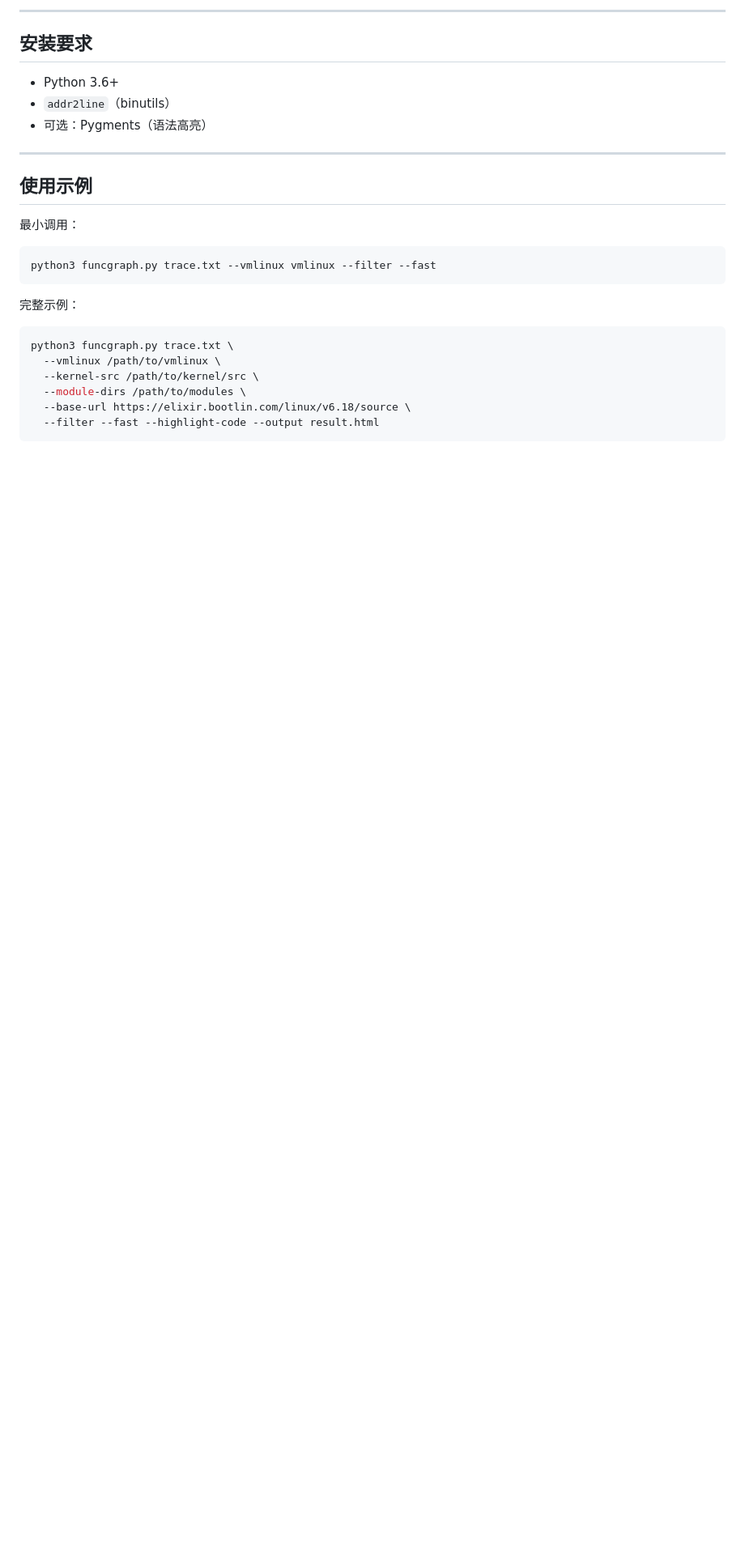
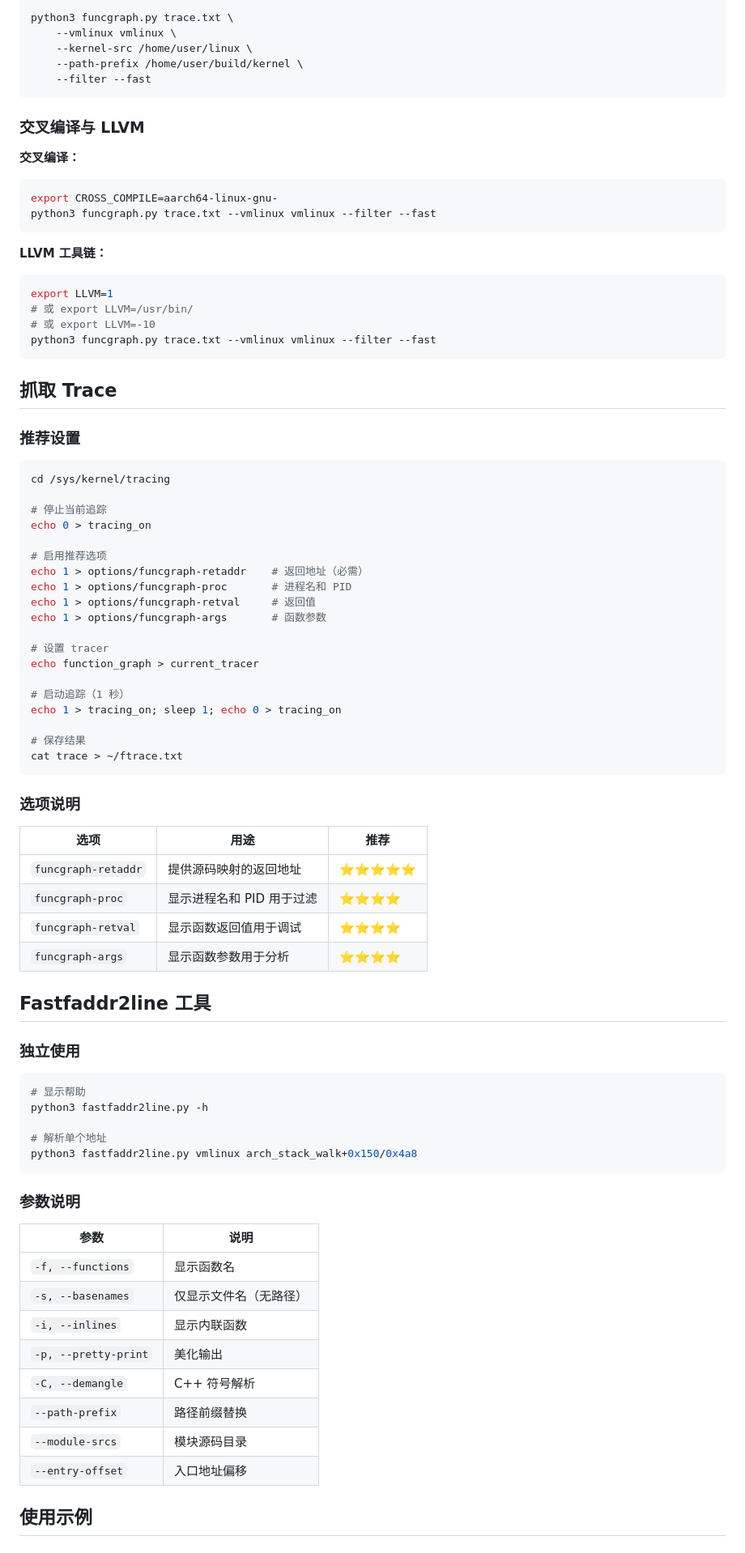
Before and after one commit to pengdonglin137/FuncGraph, a Markdown page: README.cn.md, the part around one of its changes. Shown at 81% size. Drawn GitHub-style; blank space fills up the shorter version.

````diff
--- a/README.cn.md
+++ b/README.cn.md
@@ -97,28 +103,86 @@ python3 funcgraph.py trace.txt \
 
----
+python3 funcgraph.py trace.txt \
+    --vmlinux vmlinux \
+    --kernel-src /home/user/linux \
+    --path-prefix /home/user/build/kernel \
+    --filter --fast
+```
 
-## 安装要求
+### 交叉编译与 LLVM
 
-- Python 3.6+
-- `addr2line`（binutils）
-- 可选：Pygments（语法高亮）
+**交叉编译：**
+```bash
+export CROSS_COMPILE=aarch64-linux-gnu-
+python3 funcgraph.py trace.txt --vmlinux vmlinux --filter --fast
+```
 
----
+**LLVM 工具链：**
+```bash
+export LLVM=1
+# 或 export LLVM=/usr/bin/
+# 或 export LLVM=-10
+python3 funcgraph.py trace.txt --vmlinux vmlinux --filter --fast
+```
+
+## 抓取 Trace
+
+### 推荐设置
+
+```bash
+cd /sys/kernel/tracing
+
+# 停止当前追踪
+echo 0 > tracing_on
+
+# 启用推荐选项
+echo 1 > options/funcgraph-retaddr    # 返回地址（必需）
+echo 1 > options/funcgraph-proc       # 进程名和 PID
+echo 1 > options/funcgraph-retval     # 返回值
+echo 1 > options/funcgraph-args       # 函数参数
+
+# 设置 tracer
+echo function_graph > current_tracer
+
+# 启动追踪（1 秒）
+echo 1 > tracing_on; sleep 1; echo 0 > tracing_on
+
+# 保存结果
+cat trace > ~/ftrace.txt
+```
+
+### 选项说明
+
+| 选项 | 用途 | 推荐 |
+|------|------|------|
+| `funcgraph-retaddr` | 提供源码映射的返回地址 | ⭐⭐⭐⭐⭐ |
+| `funcgraph-proc` | 显示进程名和 PID 用于过滤 | ⭐⭐⭐⭐ |
+| `funcgraph-retval` | 显示函数返回值用于调试 | ⭐⭐⭐⭐ |
+| `funcgraph-args` | 显示函数参数用于分析 | ⭐⭐⭐⭐ |
+
+## Fastfaddr2line 工具
+
+### 独立使用
+
+```bash
+# 显示帮助
+python3 fastfaddr2line.py -h
+
+# 解析单个地址
+python3 fastfaddr2line.py vmlinux arch_stack_walk+0x150/0x4a8
+```
+
+### 参数说明
+
+| 参数 | 说明 |
+|------|------|
+| `-f, --functions` | 显示函数名 |
+| `-s, --basenames` | 仅显示文件名（无路径） |
+| `-i, --inlines` | 显示内联函数 |
+| `-p, --pretty-print` | 美化输出 |
+| `-C, --demangle` | C++ 符号解析 |
+| `--path-prefix` | 路径前缀替换 |
+| `--module-srcs` | 模块源码目录 |
+| `--entry-offset` | 入口地址偏移 |
 
 ## 使用示例
 
-最小调用：
-```bash
-python3 funcgraph.py trace.txt --vmlinux vmlinux --filter --fast
-```
-
-完整示例：
-```bash
-python3 funcgraph.py trace.txt \
-  --vmlinux /path/to/vmlinux \
-  --kernel-src /path/to/kernel/src \
-  --module-dirs /path/to/modules \
-  --base-url https://elixir.bootlin.com/linux/v6.18/source \
-  --filter --fast --highlight-code --output result.html
-```
-
````
Also changed, not shown: other parts of README.cn.md (+96 -109 lines), README.md (+0 -18 lines).
